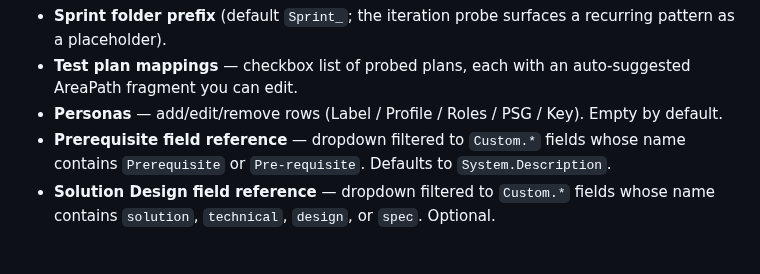
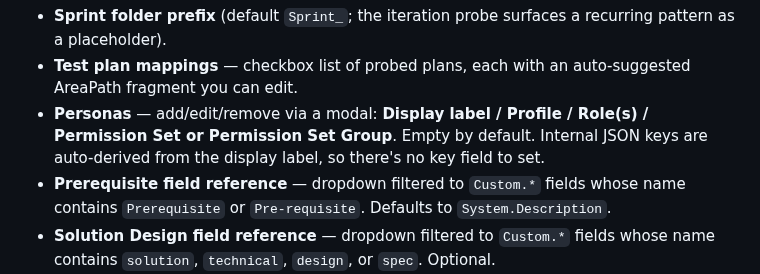
Before and after one commit to badgujar-kavita/ado-mcp-server, a Markdown page: docs/setup-guide.md, the part around the change. Drawn GitHub-style; blank space fills up the shorter version.

```diff
--- a/docs/setup-guide.md
+++ b/docs/setup-guide.md
@@ -131,7 +131,7 @@ This opens a two-tab web interface.
 
 - **Sprint folder prefix** (default `Sprint_`; the iteration probe surfaces a recurring pattern as a placeholder).
 - **Test plan mappings** — checkbox list of probed plans, each with an auto-suggested AreaPath fragment you can edit.
-- **Personas** — add/edit/remove rows (Label / Profile / Roles / PSG / Key). Empty by default.
+- **Personas** — add/edit/remove via a modal: **Display label / Profile / Role(s) / Permission Set or Permission Set Group**. Empty by default. Internal JSON keys are auto-derived from the display label, so there's no key field to set.
 - **Prerequisite field reference** — dropdown filtered to `Custom.*` fields whose name contains `Prerequisite` or `Pre-requisite`. Defaults to `System.Description`.
 - **Solution Design field reference** — dropdown filtered to `Custom.*` fields whose name contains `solution`, `technical`, `design`, or `spec`. Optional.
 - **Additional context fields** — add/remove rows; each row picks an HTML / string / plainText custom field plus a display label.
```
Also changed, not shown: docs/changelog.md (+6 -1 lines).
